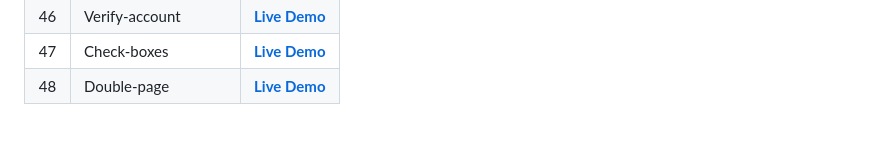
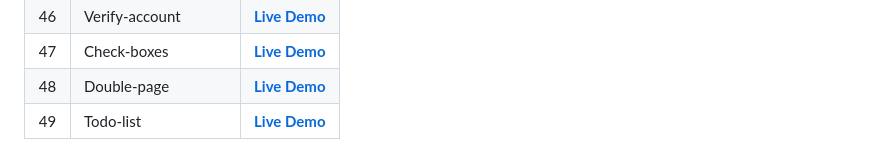
Before and after one commit to Davit2605/Davit2605.github.io, a Markdown page: README.md, the part around the change. GitHub-like rendering.

```diff
--- a/README.md
+++ b/README.md
@@ -52,3 +52,4 @@ More projects in progress... ⬇️
 | 46  | Verify-account  | **[Live Demo](https://davit2605.github.io/Verify-account/)**   |
 | 47  | Check-boxes  | **[Live Demo](https://davit2605.github.io/Check-boxes/)**   |
 | 48  | Double-page  | **[Live Demo](https://davit2605.github.io/Double-page/)**   |
+| 49  | Todo-list  | **[Live Demo](https://davit2605.github.io/Todo-list/)**   |
```
